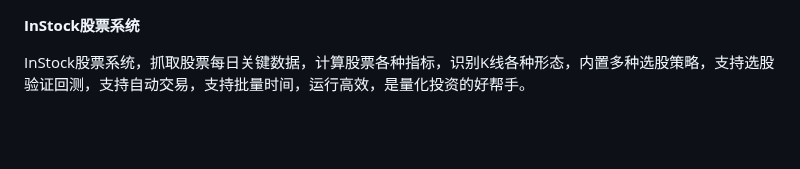
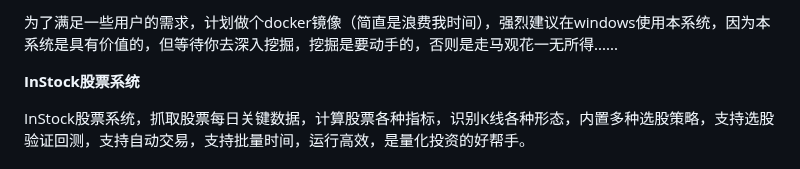
Before and after one commit to myhhub/stock, a Markdown page: README.md, the part around the change. GitHub-like rendering; blank space fills up the shorter version.

Commit message:
docker声明

```diff
--- a/README.md
+++ b/README.md
@@ -1,3 +1,5 @@
+为了满足一些用户的需求，计划做个docker镜像（简直是浪费我时间），强烈建议在windows使用本系统，因为本系统是具有价值的，但等待你去深入挖掘，挖掘是要动手的，否则是走马观花一无所得......
+
 **InStock股票系统**
 
 InStock股票系统，抓取股票每日关键数据，计算股票各种指标，识别K线各种形态，内置多种选股策略，支持选股验证回测，支持自动交易，支持批量时间，运行高效，是量化投资的好帮手。
```
